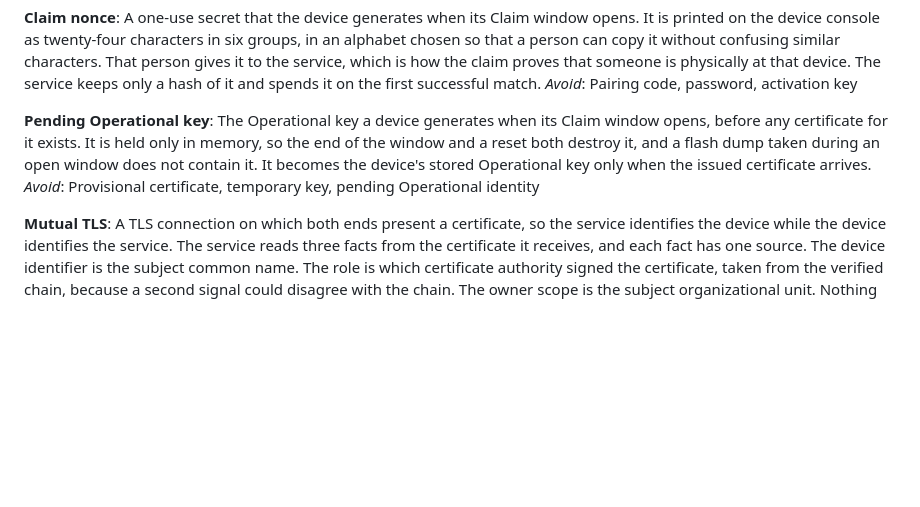
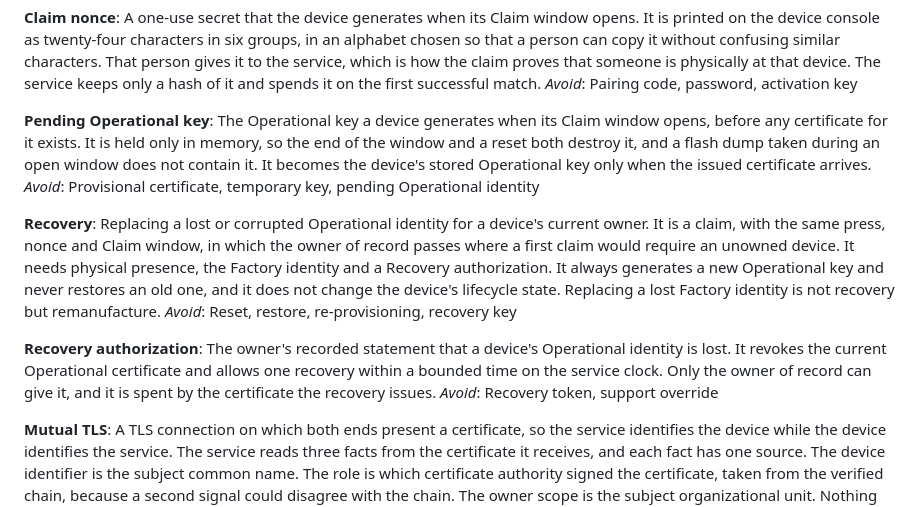
Before and after one commit to tkEmLogic/learning-cyber-security, a Markdown page: CONTEXT.md, the part around the change. GitHub-like rendering; blank space fills up the shorter version.

Commit message:
Name Recovery and Recovery authorization in the glossary (#214)
Co-Authored-By: Claude Opus 5.5 (1M context) <noreply@anthropic.com>

```diff
--- a/CONTEXT.md
+++ b/CONTEXT.md
@@ -390,6 +390,23 @@ not contain it. It becomes the device's stored Operational key only when the
 issued certificate arrives.
 _Avoid_: Provisional certificate, temporary key, pending Operational identity
 
+**Recovery**:
+Replacing a lost or corrupted Operational identity for a device's current owner.
+It is a claim, with the same press, nonce and Claim window, in which the owner of
+record passes where a first claim would require an unowned device. It needs
+physical presence, the Factory identity and a Recovery authorization. It always
+generates a new Operational key and never restores an old one, and it does not
+change the device's lifecycle state. Replacing a lost Factory identity is not
+recovery but remanufacture.
+_Avoid_: Reset, restore, re-provisioning, recovery key
+
+**Recovery authorization**:
+The owner's recorded statement that a device's Operational identity is lost. It
+revokes the current Operational certificate and allows one recovery within a
+bounded time on the service clock. Only the owner of record can give it, and it
+is spent by the certificate the recovery issues.
+_Avoid_: Recovery token, support override
+
 **Mutual TLS**:
 A TLS connection on which both ends present a certificate, so the service
 identifies the device while the device identifies the service. The service
```
